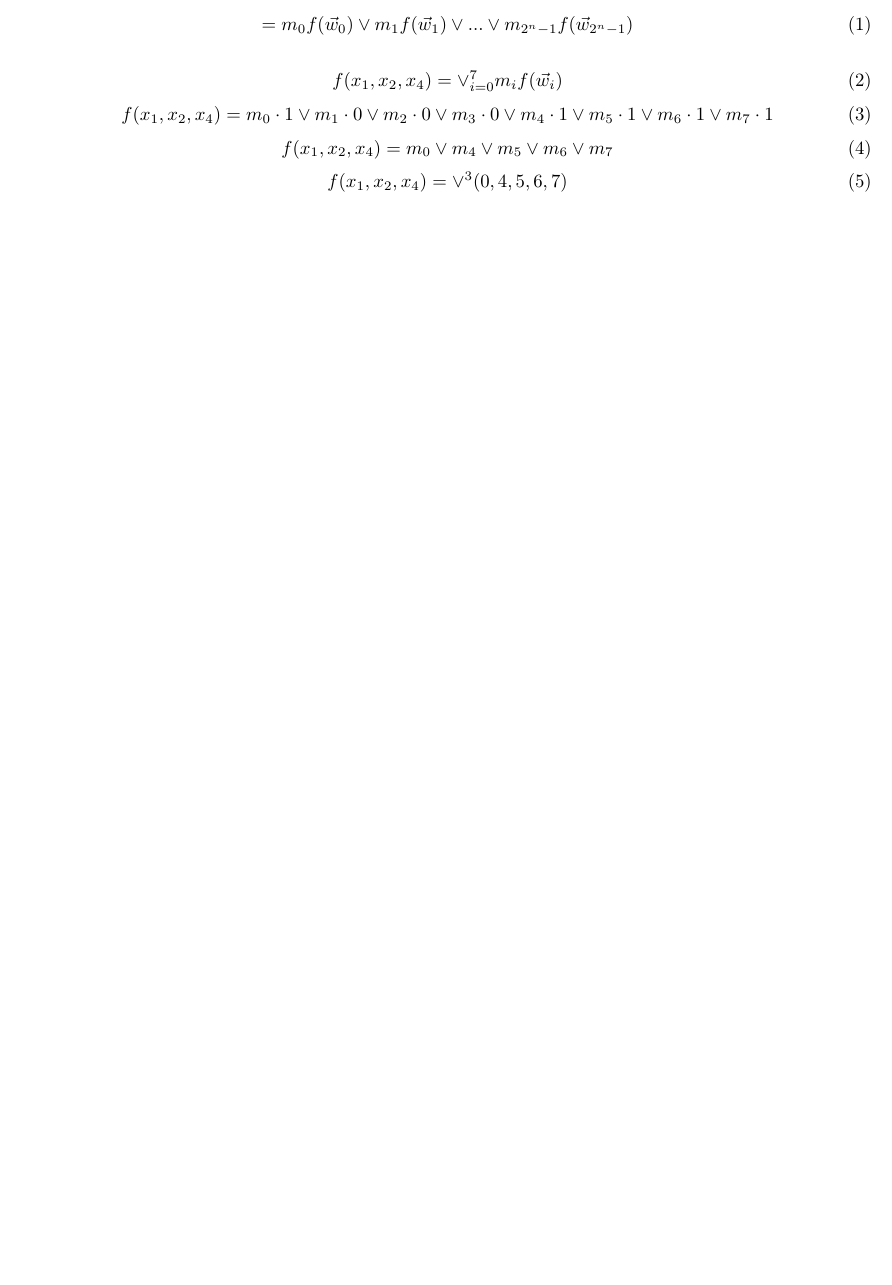
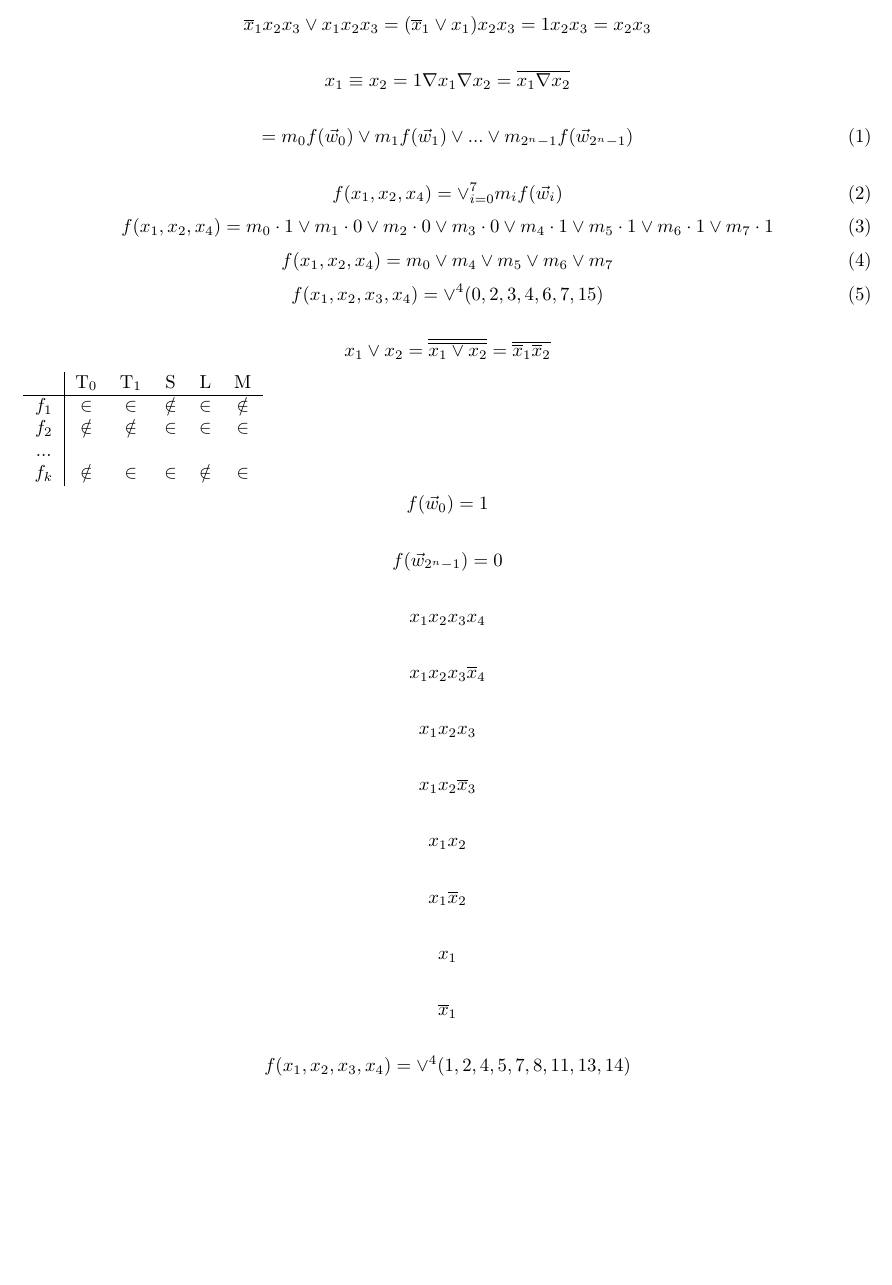
Before and after one commit to mmoskon/ODV_skripta, a LaTeX document (izpiski.tex): part of the page before the commit and part of page 1 of 2 after it, cut at the place of the change, the shorter picture padded with empty space. Compiled offline with pdfLaTeX.

Commit message:
Updates from Overleaf

```diff
--- a/izpiski.tex
+++ b/izpiski.tex
@@ -30,6 +30,15 @@
 
 \begin{document}
 
+$$
+\ol x_1 x_2 x_3 \vee x_1 x_2 x_3 = (\ol x_1 \vee x_1) x_2 x_3 = 1 x_2 x_3 = x_2 x_3
+$$
+
+$$
+x_1 \equiv x_2 = 1 \nabla x_1 \nabla x_2 = \ol{x_1 \nabla x_2}
+$$
+
+
 \begin{equation}
 =m_0 f(\vec{w}_0) \vee m_1 f(\vec{w}_1) \vee ... \vee m_{2^n-1} f(\vec{w}_{2^n-1})
 \end{equation}
@@ -44,8 +53,73 @@
     f(x_1,x_2,x_4)=m_0 \vee m_4 \vee m_5  \vee m_6  \vee m_7
 \end{equation}
 \begin{equation}
-    f(x_1,x_2,x_4)=\vee^3(0,4,5,6,7)
+    f(x_1,x_2,x_3,x_4)=\vee^4(0,2,3,4,6,7,15)
 \end{equation}
+
+$$
+x_1 \vee x_2 = \ol{\ol{x_1 \vee x_2}} = \ol{\ol x_1 \ol x_2}
+$$
+
+\begin{tabular}{c|ccccc}
+     &  T$_0$ &  T$_1$ &  S & L & M \\
+     \hline
+     $f_1$ & $\in$ & $\in$ & $\notin$ & $\in$ & $\notin$ \\
+     $f_2$ & $\notin$ & $\notin$ & $\in$ & $\in$ & $\in$ \\
+     ...\\
+     $f_k$ & $\notin$ & $\in$ & $\in$ & $\notin$ & $\in$ \\
+\end{tabular}
+
+$$
+f(\vec{w}_0) = 1
+$$
+
+$$
+f(\vec{w}_{2^n-1}) = 0
+$$
+
+$$
+x_1 x_2 x_3 x_4
+$$
+
+$$
+x_1 x_2 x_3 \ol x_4
+$$
+
+$$
+x_1 x_2 x_3
+$$
+
+$$
+x_1 x_2 \ol x_3
+$$
+
+
+$$
+x_1 x_2
+$$
+
+$$
+x_1 \ol x_2
+$$
+
+$$
+x_1
+$$
+
+$$
+\ol x_1
+$$
+
+$$
+f(x_1, x_2, x_3, x_4) = \vee^4(1,2,4,5,7,8,11,13,14)
+$$
+
+
+
+
+
+
+
 
 \section{PKNO}
 \begin{equation}
```
